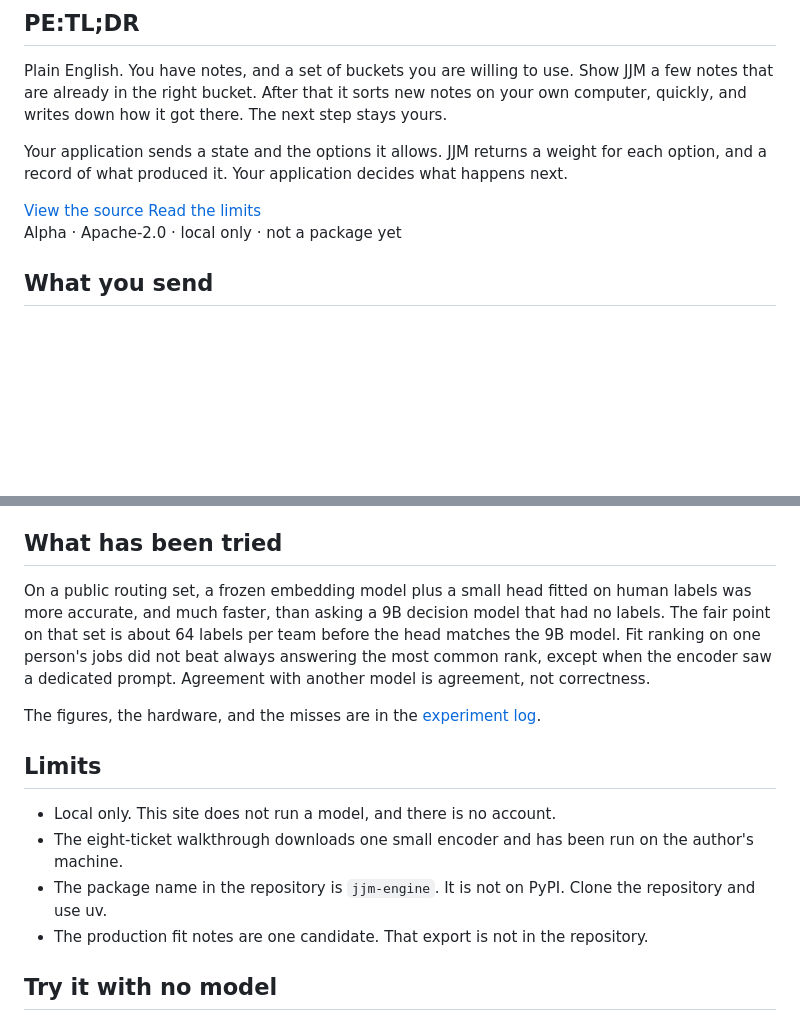
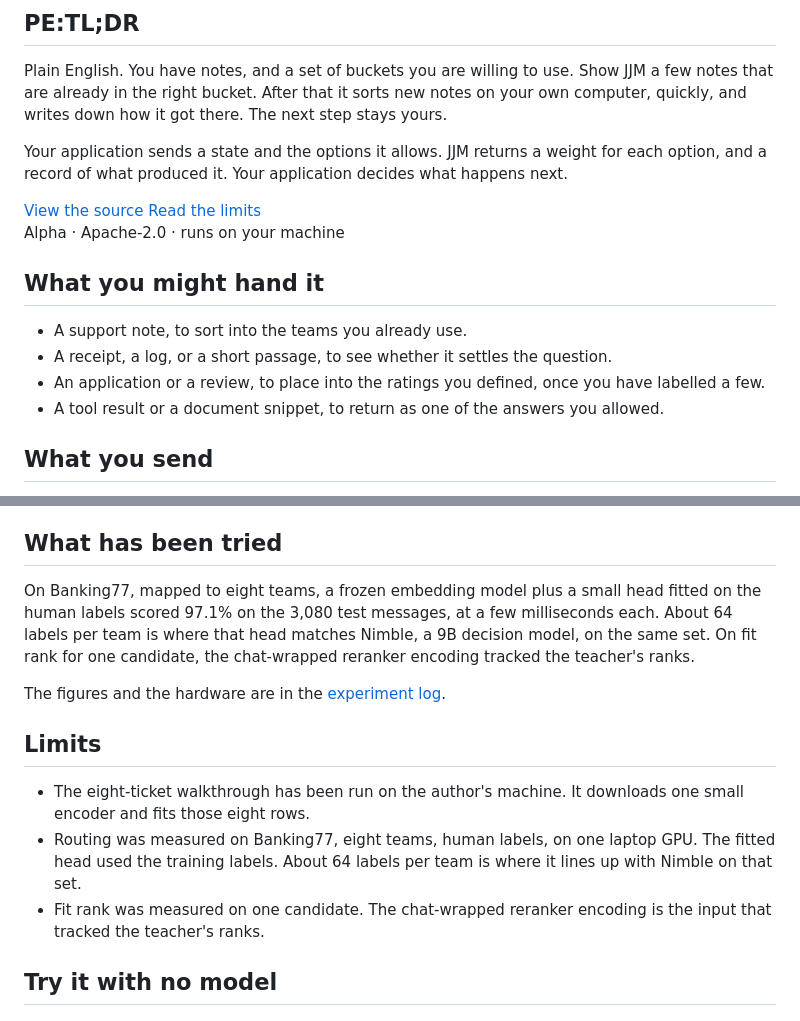
Before and after one commit to Catalyst-Forge-LLC/jjm, a Markdown page: site/pages/about.md, 2 parts joined by grey strips. GitHub-like rendering; blank space fills up the shorter version.

```diff
--- a/site/pages/about.md
+++ b/site/pages/about.md
@@ -15,7 +15,14 @@ Your application sends a state and the options it allows. JJM returns a weight f
   <a class="cta cta-secondary" href="#limits">Read the limits</a>
 </div>
 
-<p class="kicker">Alpha · Apache-2.0 · local only · not a package yet</p>
+<p class="kicker">Alpha · Apache-2.0 · runs on your machine</p>
+
+## What you might hand it
+
+- A support note, to sort into the teams you already use.
+- A receipt, a log, or a short passage, to see whether it settles the question.
+- An application or a review, to place into the ratings you defined, once you have labelled a few.
+- A tool result or a document snippet, to return as one of the answers you allowed.
 
 ## What you send
 
@@ -31,16 +38,15 @@ Weights are a normalized readout. A request that requires a validated scope abst
 
 ## What has been tried
 
-On a public routing set, a frozen embedding model plus a small head fitted on human labels was more accurate, and much faster, than asking a 9B decision model that had no labels. The fair point on that set is about 64 labels per team before the head matches the 9B model. Fit ranking on one person's jobs did not beat always answering the most common rank, except when the encoder saw a dedicated prompt. Agreement with another model is agreement, not correctness.
+On Banking77, mapped to eight teams, a frozen embedding model plus a small head fitted on the human labels scored 97.1% on the 3,080 test messages, at a few milliseconds each. About 64 labels per team is where that head matches Nimble, a 9B decision model, on the same set. On fit rank for one candidate, the chat-wrapped reranker encoding tracked the teacher's ranks.
 
-The figures, the hardware, and the misses are in the [experiment log](https://github.com/Catalyst-Forge-LLC/jjm/blob/main/docs/EXPERIMENT_LOG.md).
+The figures and the hardware are in the [experiment log](https://github.com/Catalyst-Forge-LLC/jjm/blob/main/docs/EXPERIMENT_LOG.md).
 
 ## Limits
 
-- Local only. This site does not run a model, and there is no account.
-- The eight-ticket walkthrough downloads one small encoder and has been run on the author's machine.
-- The package name in the repository is `jjm-engine`. It is not on PyPI. Clone the repository and use uv.
-- The production fit notes are one candidate. That export is not in the repository.
+- The eight-ticket walkthrough has been run on the author's machine. It downloads one small encoder and fits those eight rows.
+- Routing was measured on Banking77, eight teams, human labels, on one laptop GPU. The fitted head used the training labels. About 64 labels per team is where it lines up with Nimble on that set.
+- Fit rank was measured on one candidate. The chat-wrapped reranker encoding is the input that tracked the teacher's ranks.
 
 ## Try it with no model
 
```
Also changed, not shown: README.md (+11 -5 lines), 1 other file.
